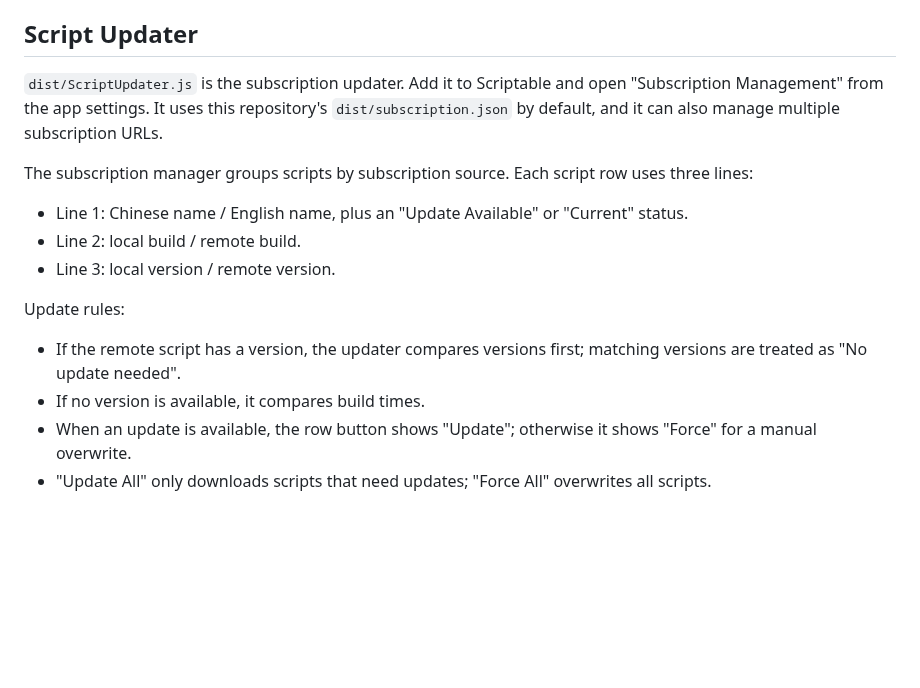
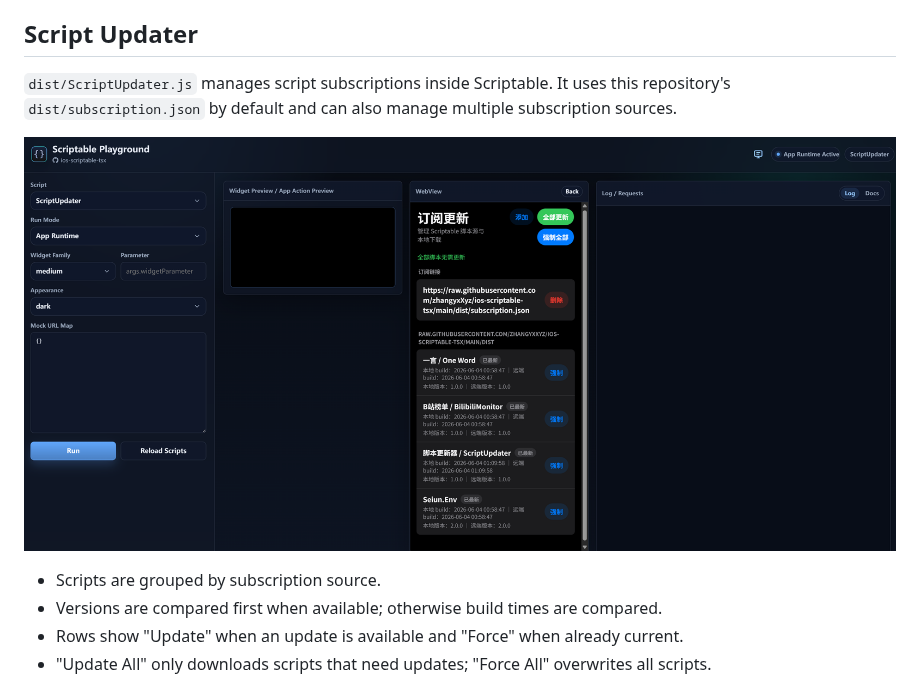
Before and after one commit to zhangyxXyz/ios-scriptable-tsx, a Markdown page: README.en.md, the part around the change. Drawn GitHub-style; pictures changed too: docs/assets/script-updater-playground.png (added); blank space fills up the shorter version.

Commit message:
trim updater readme section

```diff
--- a/README.en.md
+++ b/README.en.md
@@ -68,19 +68,13 @@ The builder writes candidate files to `dist/.tmp` first, then compares them with
 
 ## Script Updater
 
-`dist/ScriptUpdater.js` is the subscription updater. Add it to Scriptable and open "Subscription Management" from the app settings. It uses this repository's `dist/subscription.json` by default, and it can also manage multiple subscription URLs.
+`dist/ScriptUpdater.js` manages script subscriptions inside Scriptable. It uses this repository's `dist/subscription.json` by default and can also manage multiple subscription sources.
 
-The subscription manager groups scripts by subscription source. Each script row uses three lines:
+![ScriptUpdater in Playground](./docs/assets/script-updater-playground.png)
 
-- Line 1: Chinese name / English name, plus an "Update Available" or "Current" status.
-- Line 2: local build / remote build.
-- Line 3: local version / remote version.
-
-Update rules:
-
-- If the remote script has a version, the updater compares versions first; matching versions are treated as "No update needed".
-- If no version is available, it compares build times.
-- When an update is available, the row button shows "Update"; otherwise it shows "Force" for a manual overwrite.
+- Scripts are grouped by subscription source.
+- Versions are compared first when available; otherwise build times are compared.
+- Rows show "Update" when an update is available and "Force" when already current.
 - "Update All" only downloads scripts that need updates; "Force All" overwrites all scripts.
 
 On first real-device launch, if `Seiun.Env.js` is missing locally, the updater downloads it and reopens the script. In the Playground, the updater treats the current `dist` outputs as the local scripts and does not depend on stale files under `.cache/Documents`.
```
Also changed, not shown: README.md (+6 -12 lines).
